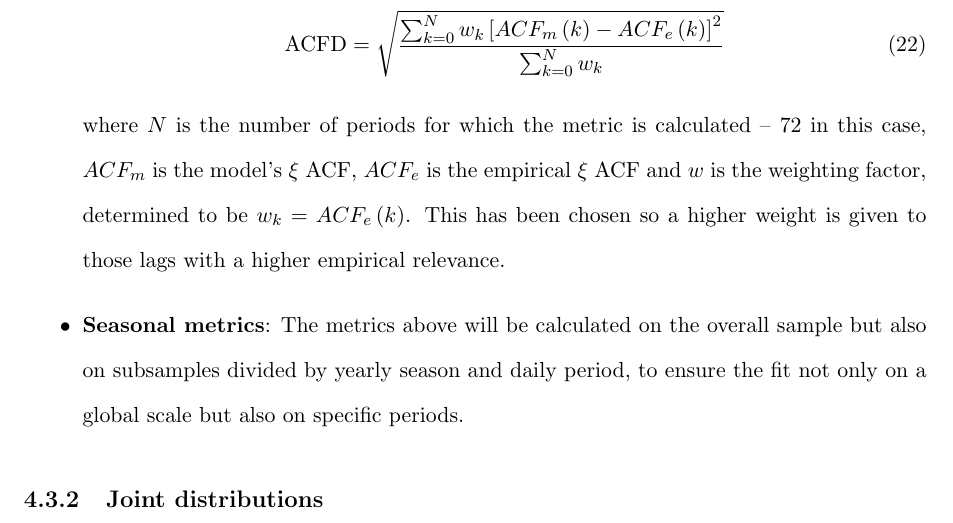
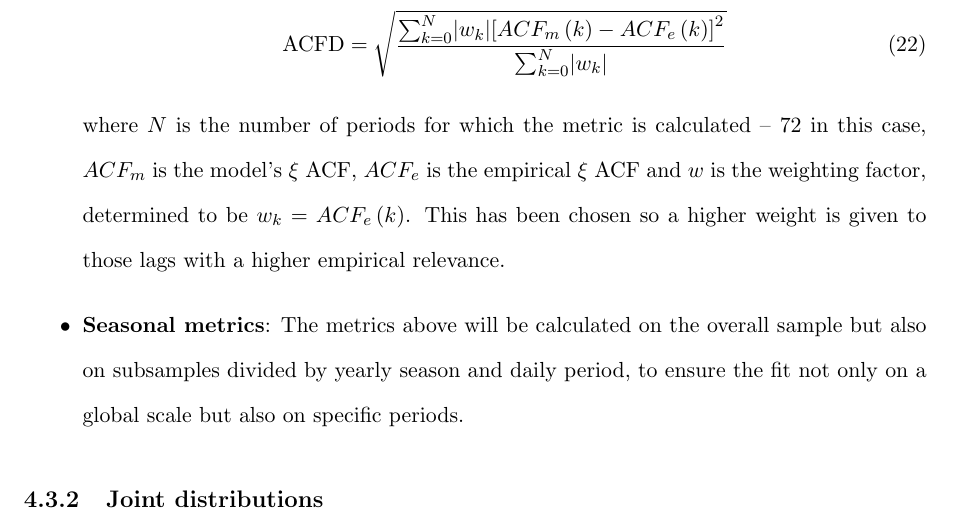
Before and after one commit to fcelya/solar-wind-generation, a LaTeX paper (tfm-escrito/main.tex, which reads tfm-escrito/sections/methodology.tex): part of page 43 of 52, cut so that both start at the same text. Compiled offline with pdfLaTeX.

Commit message:
Added some tests

```diff
--- a/tfm-escrito/sections/methodology.tex
+++ b/tfm-escrito/sections/methodology.tex
@@ -215,7 +215,7 @@ The first metric that will be evaluated will be the similarity of the univariate
     where $P$ is the modelled probability distribution and Q is the reference probability distribution.
     \item \textbf{ACF distance}: Even though the marginal distributions are by themselves a fundamental part of the closeness of the univariate series to reality, they are not the only one. Another key aspect of the series is its termporal self dependency, studied through the ACF of the correlation coefficient and the new correlation coefficient in the section called \nameref{sec:lagged-relationships}. The difference between the ACF of the $\xi$ metric of the empirical data and the model will be measured through a weighted root mean squared error, calculated as:
     \begin{equation}
-        \text{ACFD}=\sqrt{\frac{\sum_{k=0}^N w_k\left[ACF_m\left(k\right)-ACF_e\left(k\right)\right]^2}{\sum_{k=0}^N w_k}}
+        \text{ACFD}=\sqrt{\frac{\sum_{k=0}^N |w_k|\left[ACF_m\left(k\right)-ACF_e\left(k\right)\right]^2}{\sum_{k=0}^N |w_k|}}
     \end{equation}
     where $N$ is the number of periods for which the metric is calculated -- 72 in this case, $ACF_m$ is the model's $\xi$ ACF, $ACF_e$ is the empirical $\xi$ ACF and $w$ is the weighting factor, determined to be $w_k=ACF_e\left(k\right)$. This has been chosen so a higher weight is given to those lags with a higher empirical relevance.
     \item \textbf{Seasonal metrics}: The metrics above will be calculated on the overall sample but also on subsamples divided by yearly season and daily period, to ensure the fit not only on a global scale but also on specific periods.
```
Also changed, not shown: tfm-escrito/main.pdf, 1 other file.
